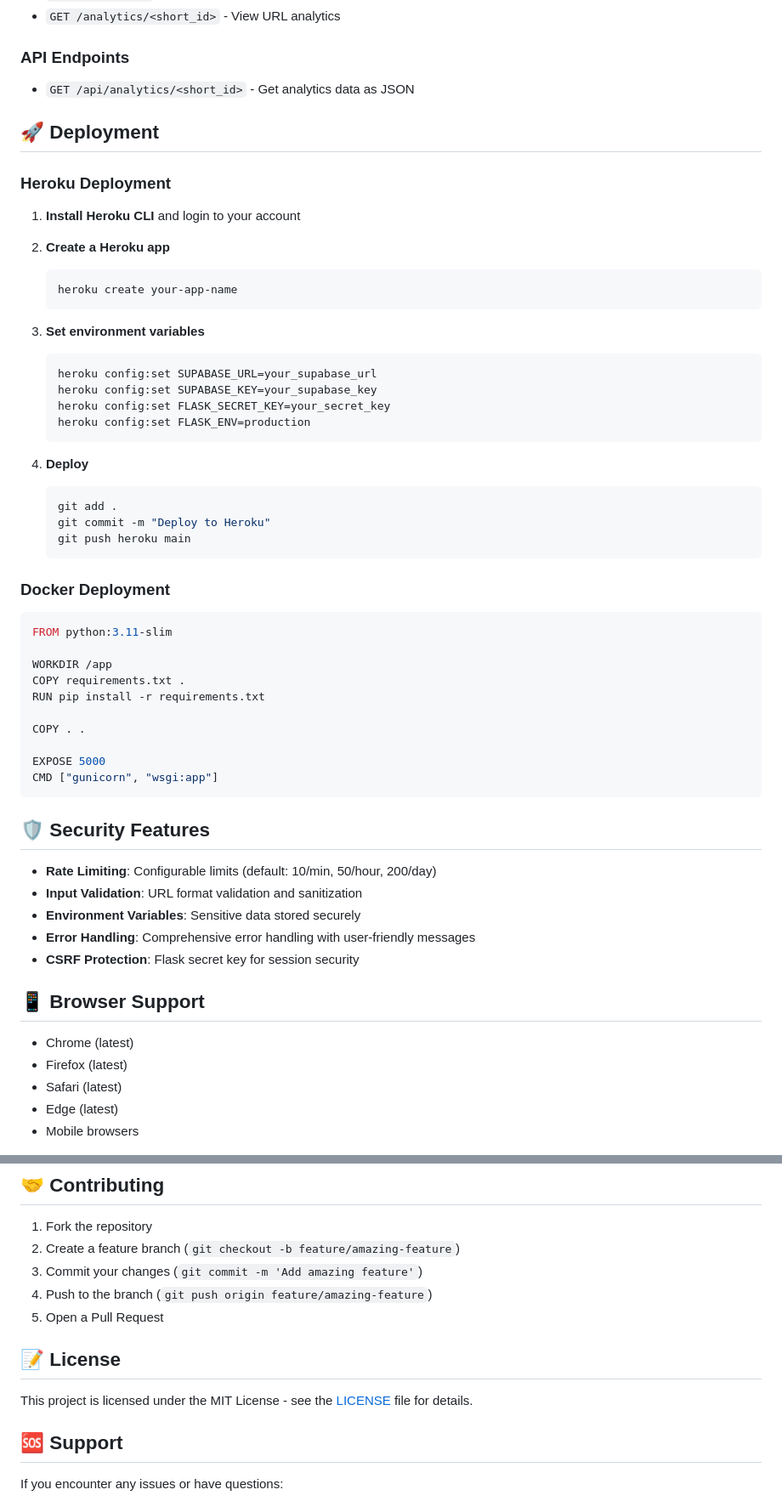
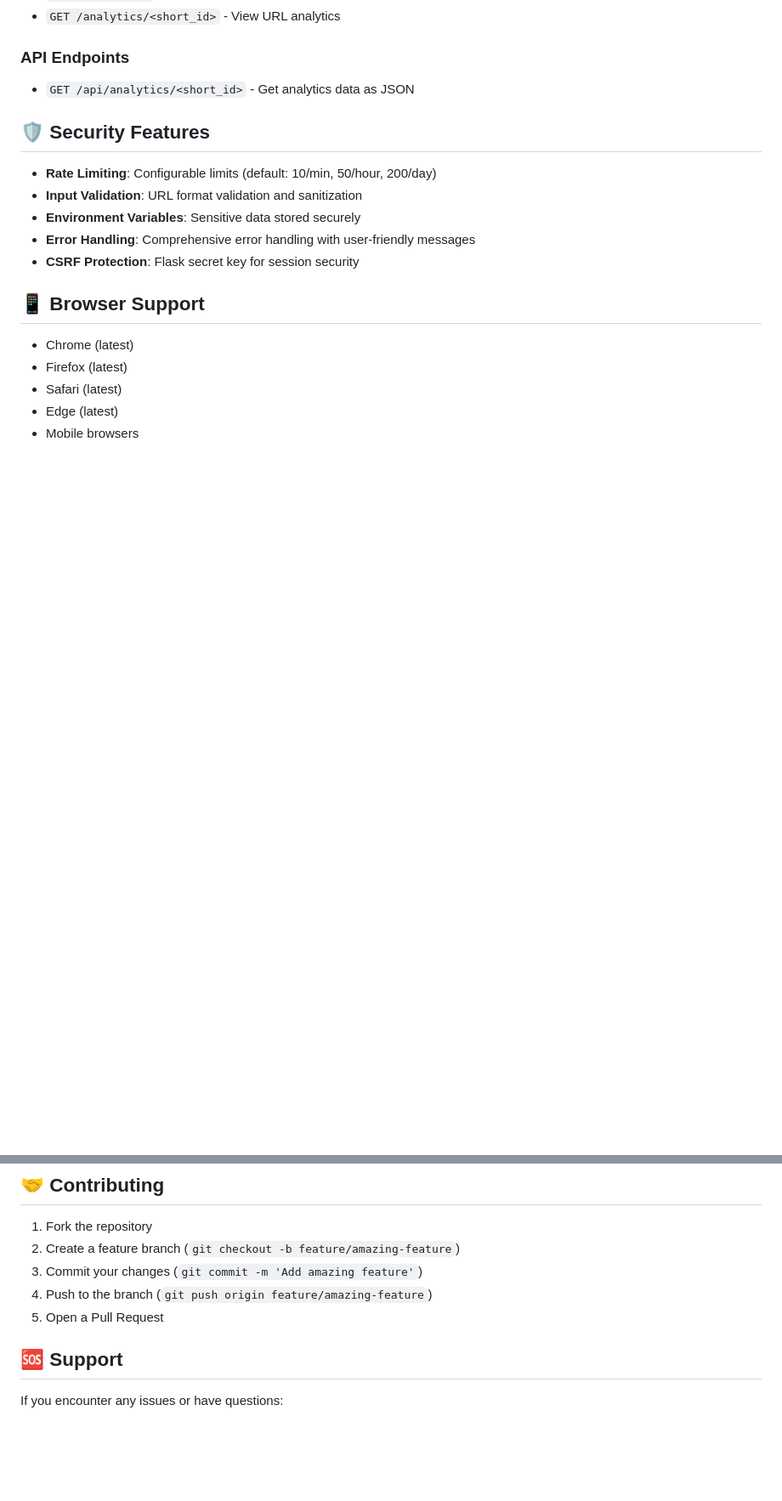
Before and after one commit to Karan-Rajput-0019/URL-Shortner, a Markdown page: README.md, 2 parts joined by grey strips. Shown at 85% size. Drawn GitHub-style; blank space fills up the shorter version.

Commit message:
Update README.md commmit

````diff
--- a/README.md
+++ b/README.md
@@ -110,46 +110,7 @@ The application supports multiple configuration environments:
 ### API Endpoints
 - `GET /api/analytics/<short_id>` - Get analytics data as JSON
 
-## 🚀 Deployment
 
-### Heroku Deployment
-
-1. **Install Heroku CLI** and login to your account
-
-2. **Create a Heroku app**
-   ```bash
-   heroku create your-app-name
-   ```
-
-3. **Set environment variables**
-   ```bash
-   heroku config:set SUPABASE_URL=your_supabase_url
-   heroku config:set SUPABASE_KEY=your_supabase_key
-   heroku config:set FLASK_SECRET_KEY=your_secret_key
-   heroku config:set FLASK_ENV=production
-   ```
-
-4. **Deploy**
-   ```bash
-   git add .
-   git commit -m "Deploy to Heroku"
-   git push heroku main
-   ```
-
-### Docker Deployment
-
-```dockerfile
-FROM python:3.11-slim
-
-WORKDIR /app
-COPY requirements.txt .
-RUN pip install -r requirements.txt
-
-COPY . .
-
-EXPOSE 5000
-CMD ["gunicorn", "wsgi:app"]
-```
 
 ## 🛡️ Security Features
 
@@ -182,9 +143,7 @@ Default rate limits (configurable):
 4. Push to the branch (`git push origin feature/amazing-feature`)
 5. Open a Pull Request
 
-## 📝 License
 
-This project is licensed under the MIT License - see the [LICENSE](LICENSE) file for details.
 
 ## 🆘 Support
 
````
